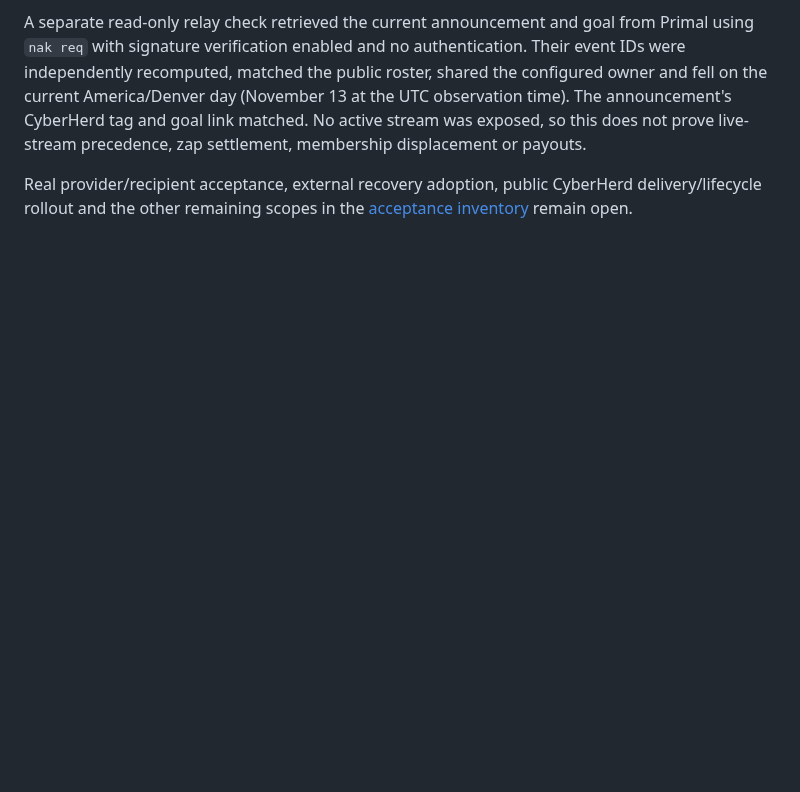
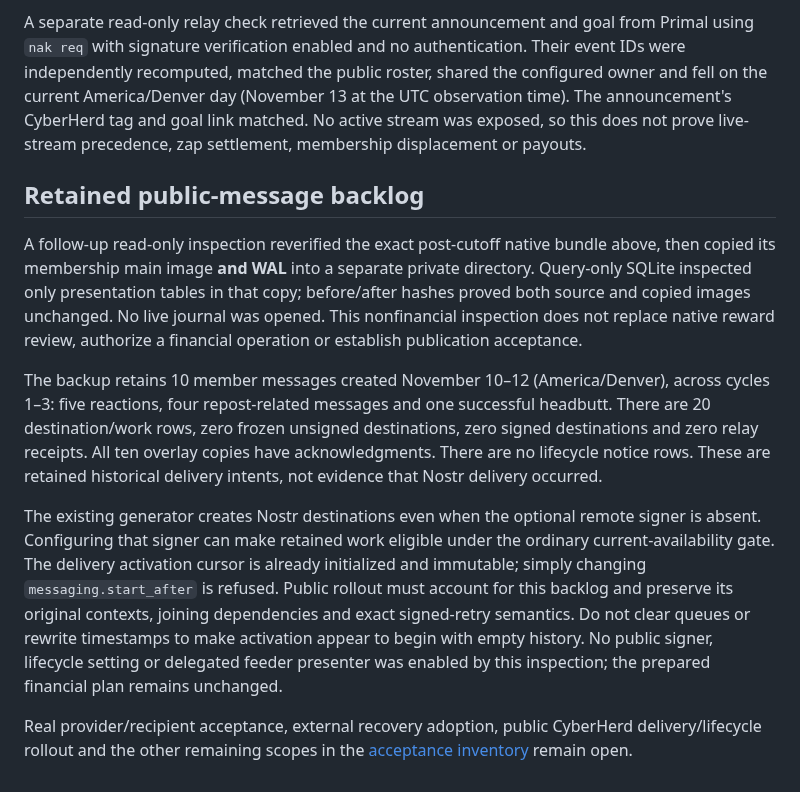
Before and after one commit to lightning-goats/lightning-goats, a Markdown page: docs/testing/cyberherd-initial-reward-cutover-live-20261114.md, the part around the change. Rendered like a GitHub page; blank space fills up the shorter version.

Commit message:
Record retained CyberHerd publication backlog before rollout

```diff
--- a/docs/testing/cyberherd-initial-reward-cutover-live-20261114.md
+++ b/docs/testing/cyberherd-initial-reward-cutover-live-20261114.md
@@ -126,6 +126,32 @@ the UTC observation time). The announcement's CyberHerd tag and goal link matche
 No active stream was exposed, so this does not prove live-stream precedence,
 zap settlement, membership displacement or payouts.
 
+## Retained public-message backlog
+
+A follow-up read-only inspection reverified the exact post-cutoff native bundle
+above, then copied its membership main image **and WAL** into a separate private
+directory. Query-only SQLite inspected only presentation tables in that copy;
+before/after hashes proved both source and copied images unchanged. No live
+journal was opened. This nonfinancial inspection does not replace native reward
+review, authorize a financial operation or establish publication acceptance.
+
+The backup retains 10 member messages created November 10–12 (America/Denver),
+across cycles 1–3: five reactions, four repost-related messages and one successful
+headbutt. There are 20 destination/work rows, zero frozen unsigned destinations,
+zero signed destinations and zero relay receipts. All ten overlay copies have
+acknowledgments. There are no lifecycle notice rows. These are retained historical
+delivery intents, not evidence that Nostr delivery occurred.
+
+The existing generator creates Nostr destinations even when the optional remote
+signer is absent. Configuring that signer can make retained work eligible under
+the ordinary current-availability gate. The delivery activation cursor is already
+initialized and immutable; simply changing `messaging.start_after` is refused.
+Public rollout must account for this backlog and preserve its original contexts,
+joining dependencies and exact signed-retry semantics. Do not clear queues or
+rewrite timestamps to make activation appear to begin with empty history.
+No public signer, lifecycle setting or delegated feeder presenter was enabled by
+this inspection; the prepared financial plan remains unchanged.
+
 Real provider/recipient acceptance, external recovery adoption, public CyberHerd
 delivery/lifecycle rollout and the other remaining scopes in the
 [acceptance inventory](cyberherd-acceptance-matrix.md) remain open.
```
